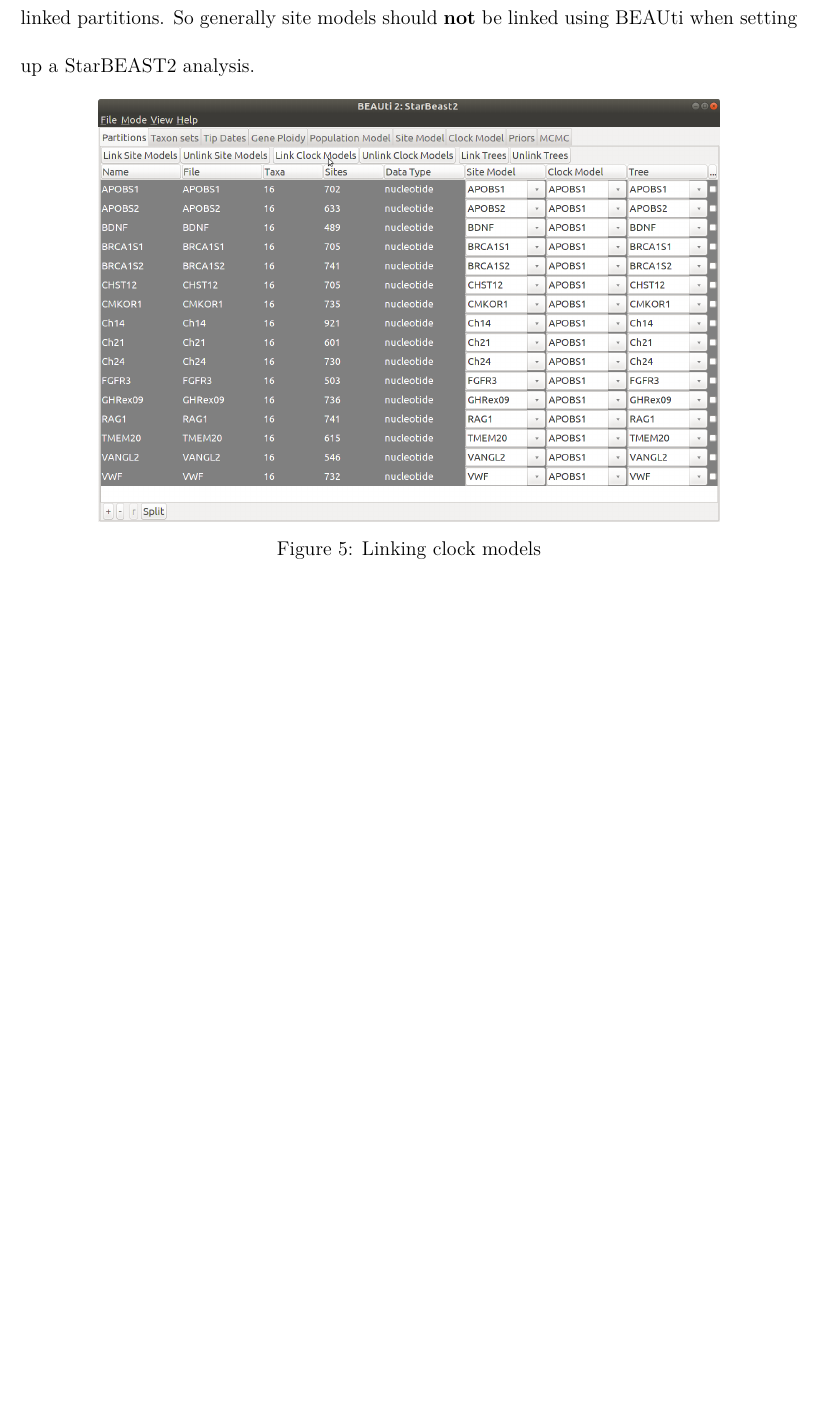
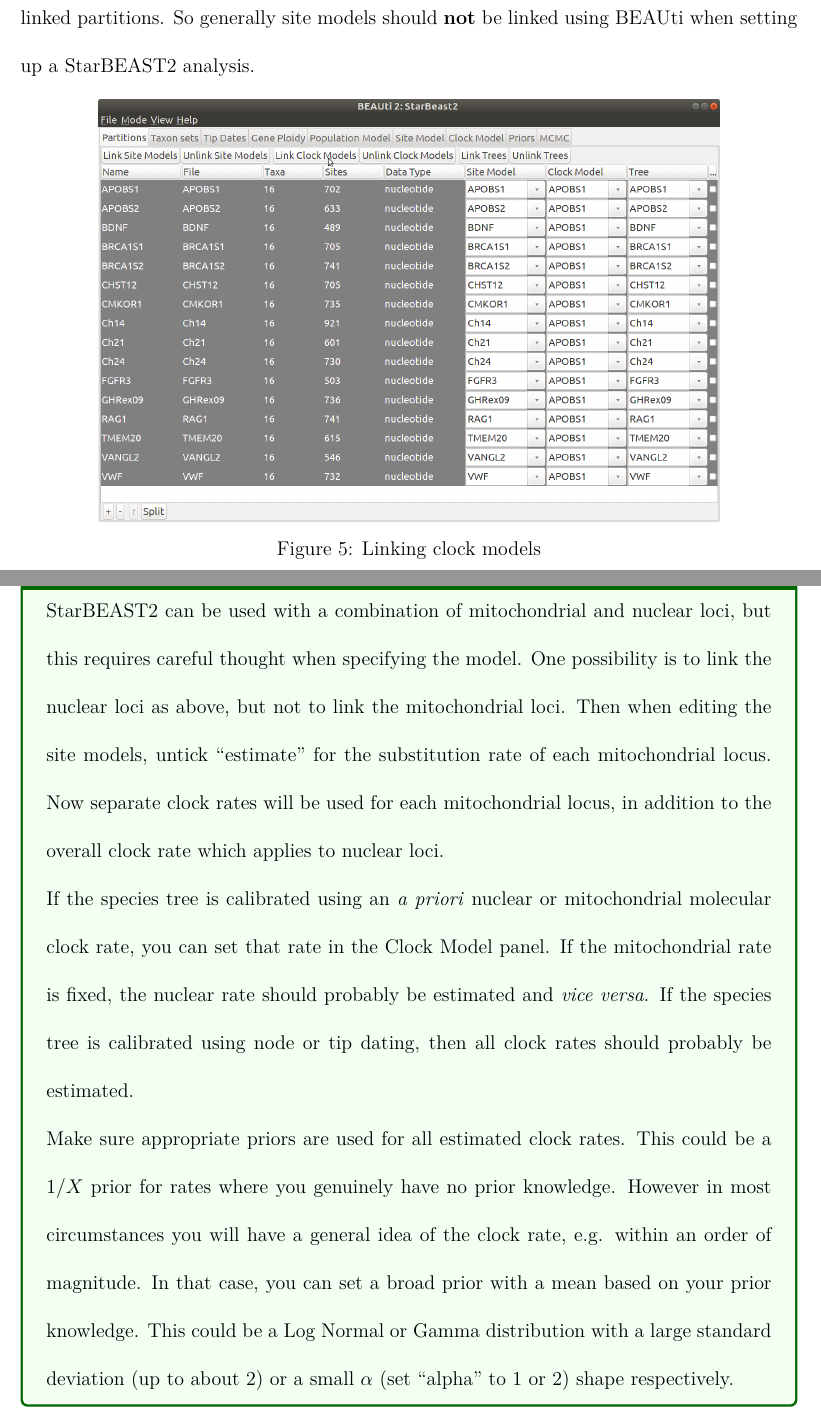
Before and after one commit to genomescale/starbeast2, a LaTeX document (tutorial/StarBEAST2-tutorial.tex): part of page 8 of 39 before the commit and two parts of pages 8 and 9 of 40 after it, the two joined at a grey line, cut so that both start at the same text, the shorter picture padded with empty space. Compiled offline with pdfLaTeX.

Commit message:
Add note on mitochondrial loci

```diff
--- a/tutorial/StarBEAST2-tutorial.tex
+++ b/tutorial/StarBEAST2-tutorial.tex
@@ -46,6 +46,7 @@
 \usepackage[T1]{fontenc}
 \usepackage{lmodern}
 \usepackage{beramono}
+\usepackage{tcolorbox}
 
 \setlength{\parskip}{1em}
 \renewcommand{\baselinestretch}{2.0}
@@ -215,7 +216,13 @@
 \label{fig:linkModels}
 \end{figure}
 
-\clearpage
+\begin{tcolorbox}[colback=green!5,colframe=green!40!black,title=Mixing nuclear and mitochondrial loci]
+StarBEAST2 can be used with a combination of mitochondrial and nuclear loci, but this requires careful thought when specifying the model. One possibility is to link the nuclear loci as above, but not to link the mitochondrial loci. Then when editing the site models, untick ``estimate'' for the substitution rate of each mitochondrial locus. Now separate clock rates will be used for each mitochondrial locus, in addition to the overall clock rate which applies to nuclear loci.
+
+If the species tree is calibrated using an \textit{a priori} nuclear or mitochondrial molecular clock rate, you can set that rate in the Clock Model panel. If the mitochondrial rate is fixed, the nuclear rate should probably be estimated and \textit{vice versa}. If the species tree is calibrated using node or tip dating, then all clock rates should probably be estimated.
+
+Make sure appropriate priors are used for all estimated clock rates. This could be a $1/X$ prior for rates where you genuinely have no prior knowledge. However in most circumstances you will have a general idea of the clock rate, e.g. within an order of magnitude. In that case, you can set a broad prior with a mean based on your prior knowledge. This could be a Log Normal or Gamma distribution with a large standard deviation (up to about 2) or a small $\alpha$ (set ``alpha'' to 1 or 2) shape respectively.
+\end{tcolorbox}
 
 \subsection{Specifying species names}
 \label{subsec:speciesNames}
```
